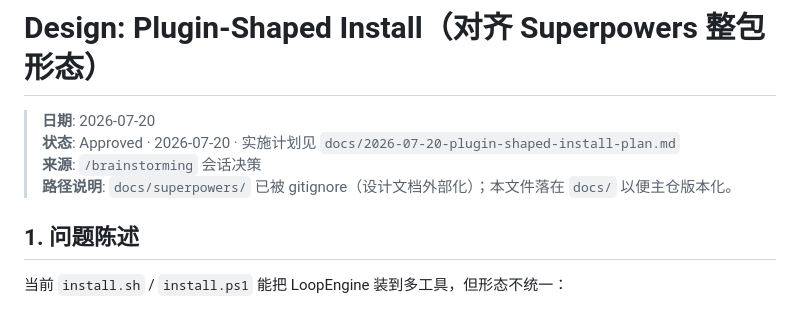
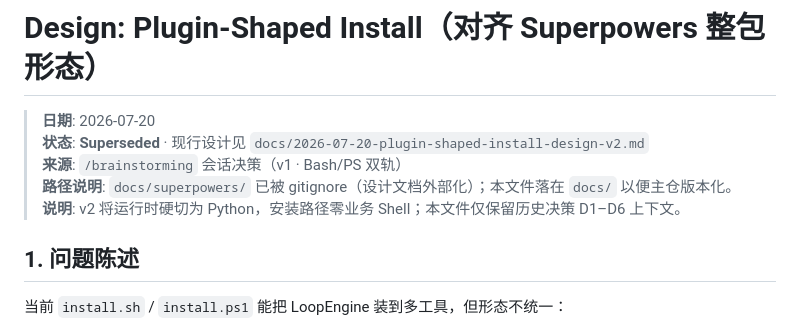
Before and after one commit to tsfdsong/loop_engineering, a Markdown page: docs/2026-07-20-plugin-shaped-install-design.md, the part around the change. Rendered like a GitHub page.

```diff
--- a/docs/2026-07-20-plugin-shaped-install-design.md
+++ b/docs/2026-07-20-plugin-shaped-install-design.md
@@ -1,9 +1,10 @@
 # Design: Plugin-Shaped Install（对齐 Superpowers 整包形态）
 
 > **日期**: 2026-07-20
-> **状态**: Approved · 2026-07-20 · 实施计划见 `docs/2026-07-20-plugin-shaped-install-plan.md`
-> **来源**: `/brainstorming` 会话决策
+> **状态**: **Superseded** · 现行设计见 `docs/2026-07-20-plugin-shaped-install-design-v2.md`
+> **来源**: `/brainstorming` 会话决策（v1 · Bash/PS 双轨）
 > **路径说明**: `docs/superpowers/` 已被 gitignore（设计文档外部化）；本文件落在 `docs/` 以便主仓版本化。
+> **说明**: v2 将运行时硬切为 Python，安装路径零业务 Shell；本文件仅保留历史决策 D1–D6 上下文。
 
 ## 1. 问题陈述
 
```
Also changed, not shown: docs/2026-07-20-plugin-shaped-install-design-v2.md (added, +307 -0 lines).
